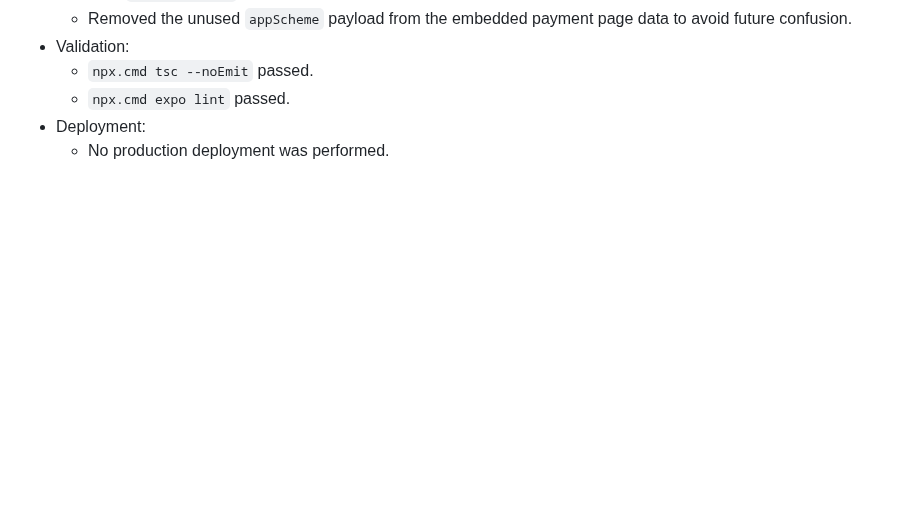
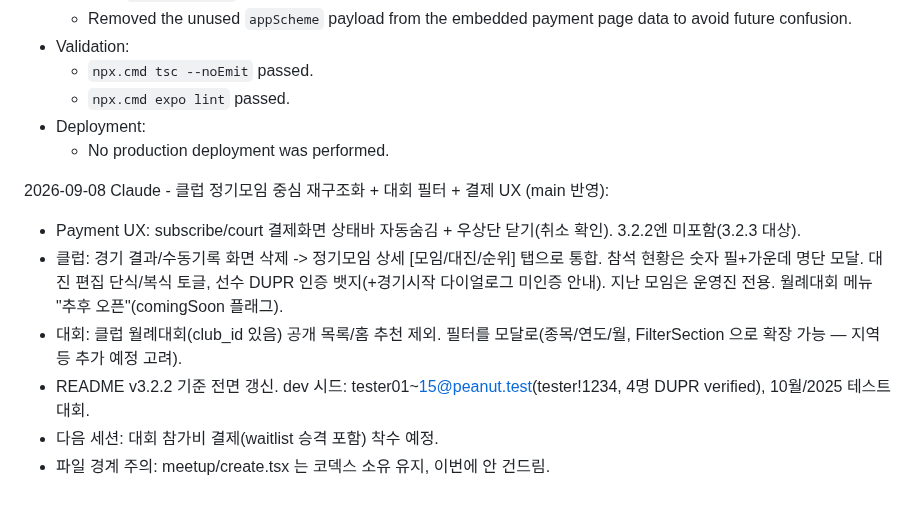
Before and after one commit to Yoon0222/letmeet, a Markdown page: docs/HANDOFF.md, the part around the change. Rendered like a GitHub page; blank space fills up the shorter version.

Commit message:
docs(handoff): 9/8 Claude 작업 요약 — 클럽 재구조화·대회 필터·결제 UX
Co-Authored-By: Claude Fable 5 <noreply@anthropic.com>

```diff
--- a/docs/HANDOFF.md
+++ b/docs/HANDOFF.md
@@ -3332,3 +3332,12 @@ Production Supabase migration status check:
   - `npx.cmd expo lint` passed.
 - Deployment:
   - No production deployment was performed.
+
+2026-09-08 Claude - 클럽 정기모임 중심 재구조화 + 대회 필터 + 결제 UX (main 반영):
+
+- Payment UX: subscribe/court 결제화면 상태바 자동숨김 + 우상단 닫기(취소 확인). 3.2.2엔 미포함(3.2.3 대상).
+- 클럽: 경기 결과/수동기록 화면 삭제 -> 정기모임 상세 [모임/대진/순위] 탭으로 통합. 참석 현황은 숫자 필+가운데 명단 모달. 대진 편집 단식/복식 토글, 선수 DUPR 인증 뱃지(+경기시작 다이얼로그 미인증 안내). 지난 모임은 운영진 전용. 월례대회 메뉴 "추후 오픈"(comingSoon 플래그).
+- 대회: 클럽 월례대회(club_id 있음) 공개 목록/홈 추천 제외. 필터를 모달로(종목/연도/월, FilterSection 으로 확장 가능 — 지역 등 추가 예정 고려).
+- README v3.2.2 기준 전면 갱신. dev 시드: tester01~15@peanut.test(tester!1234, 4명 DUPR verified), 10월/2025 테스트 대회.
+- 다음 세션: 대회 참가비 결제(waitlist 승격 포함) 착수 예정.
+- 파일 경계 주의: meetup/create.tsx 는 코덱스 소유 유지, 이번에 안 건드림.
```
